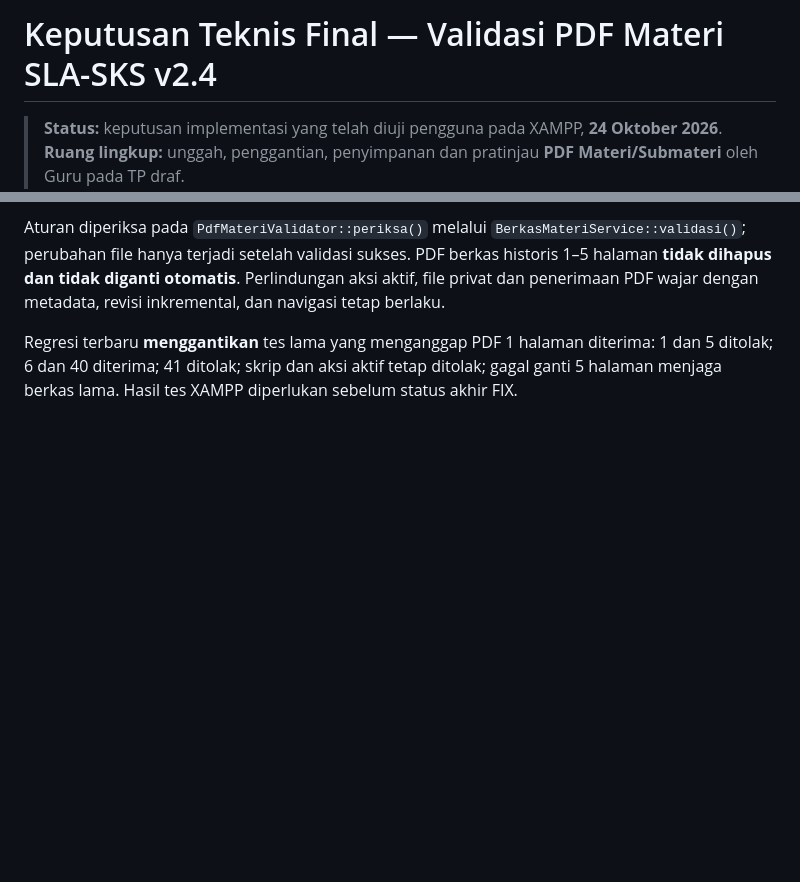
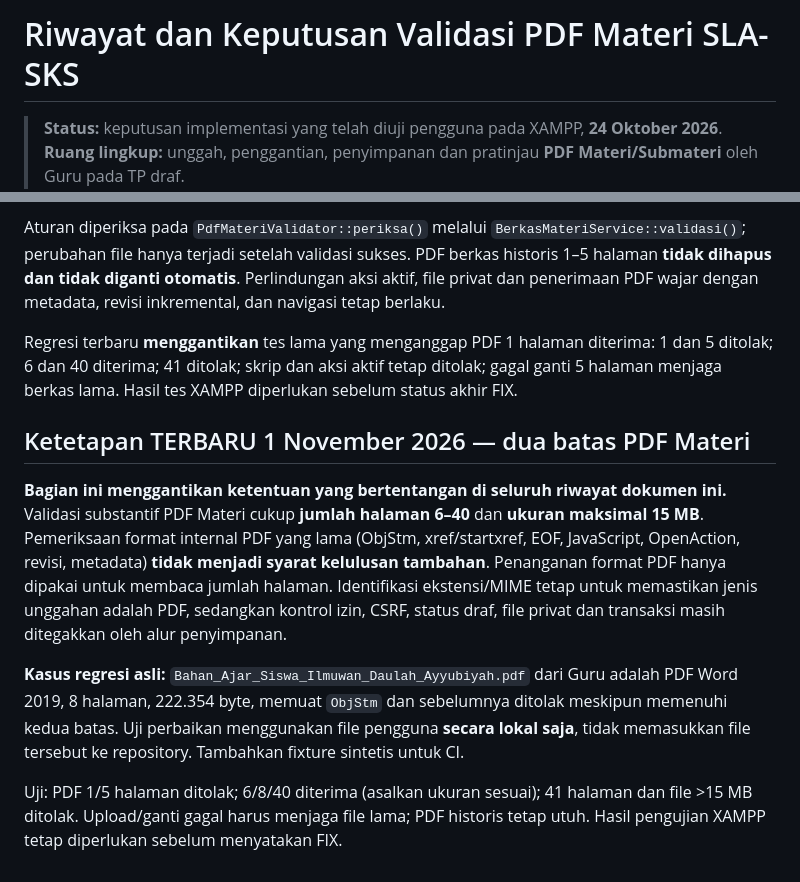
Before and after one commit to Al-Faroz/SLA-SKS, a Markdown page: docs/KEPUTUSAN-VALIDASI-PDF-MATERI.md, 2 parts joined by grey strips. GitHub-like rendering; blank space fills up the shorter version.

Commit message:
docs(pdf): tegaskan batas hanya halaman dan ukuran sesuai keputusan baru

```diff
--- a/docs/KEPUTUSAN-VALIDASI-PDF-MATERI.md
+++ b/docs/KEPUTUSAN-VALIDASI-PDF-MATERI.md
@@ -1,4 +1,4 @@
-# Keputusan Teknis Final — Validasi PDF Materi SLA-SKS v2.4
+# Riwayat dan Keputusan Validasi PDF Materi SLA-SKS
 
 > **Status:** keputusan implementasi yang telah diuji pengguna pada XAMPP, **24 Oktober 2026**.
 > **Ruang lingkup:** unggah, penggantian, penyimpanan dan pratinjau **PDF Materi/Submateri** oleh Guru pada TP draf.
@@ -76,3 +76,12 @@ Rujukan tes: `tests/unit/PdfMateriValidatorTest.php`, `tests/integration/BerkasM
 Aturan diperiksa pada `PdfMateriValidator::periksa()` melalui `BerkasMateriService::validasi()`; perubahan file hanya terjadi setelah validasi sukses. PDF berkas historis 1–5 halaman **tidak dihapus dan tidak diganti otomatis**. Perlindungan aksi aktif, file privat dan penerimaan PDF wajar dengan metadata, revisi inkremental, dan navigasi tetap berlaku.
 
 Regresi terbaru **menggantikan** tes lama yang menganggap PDF 1 halaman diterima: 1 dan 5 ditolak; 6 dan 40 diterima; 41 ditolak; skrip dan aksi aktif tetap ditolak; gagal ganti 5 halaman menjaga berkas lama. Hasil tes XAMPP diperlukan sebelum status akhir FIX.
+
+
+## Ketetapan TERBARU 1 November 2026 — dua batas PDF Materi
+
+**Bagian ini menggantikan ketentuan yang bertentangan di seluruh riwayat dokumen ini.** Validasi substantif PDF Materi cukup **jumlah halaman 6–40** dan **ukuran maksimal 15 MB**. Pemeriksaan format internal PDF yang lama (ObjStm, xref/startxref, EOF, JavaScript, OpenAction, revisi, metadata) **tidak menjadi syarat kelulusan tambahan**. Penanganan format PDF hanya dipakai untuk membaca jumlah halaman. Identifikasi ekstensi/MIME tetap untuk memastikan jenis unggahan adalah PDF, sedangkan kontrol izin, CSRF, status draf, file privat dan transaksi masih ditegakkan oleh alur penyimpanan.
+
+**Kasus regresi asli:** `Bahan_Ajar_Siswa_Ilmuwan_Daulah_Ayyubiyah.pdf` dari Guru adalah PDF Word 2019, 8 halaman, 222.354 byte, memuat `ObjStm` dan sebelumnya ditolak meskipun memenuhi kedua batas. Uji perbaikan menggunakan file pengguna **secara lokal saja**, tidak memasukkan file tersebut ke repository. Tambahkan fixture sintetis untuk CI.
+
+Uji: PDF 1/5 halaman ditolak; 6/8/40 diterima (asalkan ukuran sesuai); 41 halaman dan file >15 MB ditolak. Upload/ganti gagal harus menjaga file lama; PDF historis tetap utuh. Hasil pengujian XAMPP tetap diperlukan sebelum menyatakan FIX.
```
